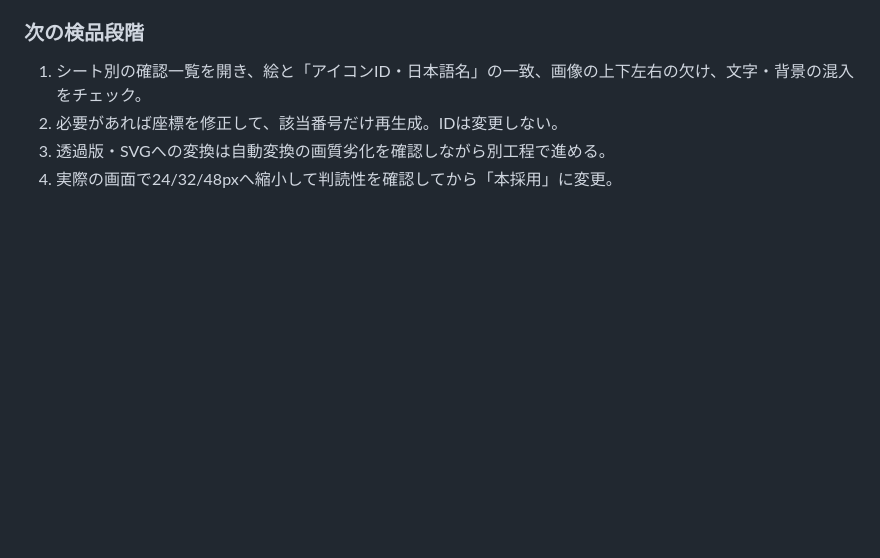
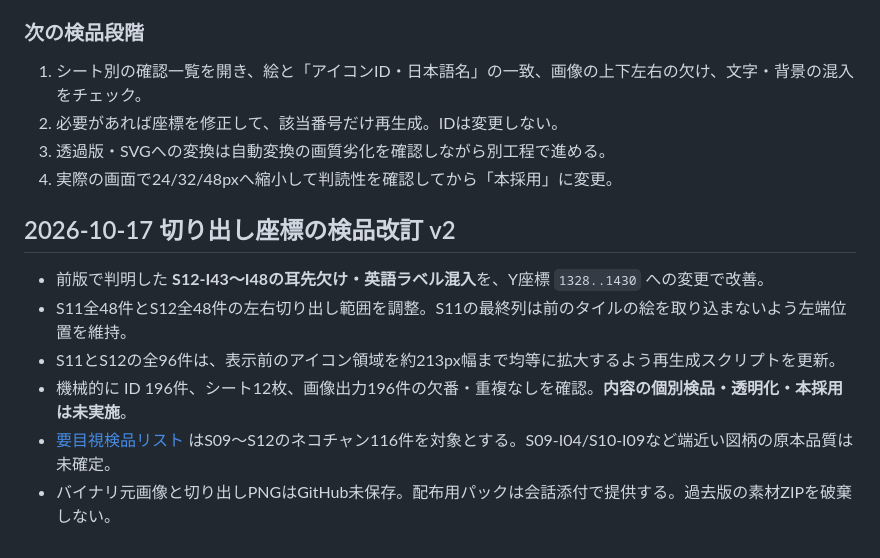
Before and after one commit to moyashimisosoup/reverse-planner, a Markdown page: docs/icons/README.md, the part around the change. Rendered like a GitHub page; blank space fills up the shorter version.

Commit message:
fix(icons): correct cat crop bounds and document QC v2

```diff
--- a/docs/icons/README.md
+++ b/docs/icons/README.md
@@ -53,3 +53,12 @@
 2. 必要があれば座標を修正して、該当番号だけ再生成。IDは変更しない。
 3. 透過版・SVGへの変換は自動変換の画質劣化を確認しながら別工程で進める。
 4. 実際の画面で24/32/48pxへ縮小して判読性を確認してから「本採用」に変更。
+
+## 2026-10-17 切り出し座標の検品改訂 v2
+
+- 前版で判明した **S12-I43〜I48の耳先欠け・英語ラベル混入**を、Y座標 `1328..1430` への変更で改善。
+- S11全48件とS12全48件の左右切り出し範囲を調整。S11の最終列は前のタイルの絵を取り込まないよう左端位置を維持。
+- S11とS12の全96件は、表示前のアイコン領域を約213px幅まで均等に拡大するよう再生成スクリプトを更新。
+- 機械的に ID 196件、シート12枚、画像出力196件の欠番・重複なしを確認。**内容の個別検品・透明化・本採用は未実施**。
+- [要目視検品リスト](REVIEW_QUEUE_V2.csv) はS09〜S12のネコチャン116件を対象とする。S09-I04/S10-I09など端近い図柄の原本品質は未確定。
+- バイナリ元画像と切り出しPNGはGitHub未保存。配布用パックは会話添付で提供する。過去版の素材ZIPを破棄しない。
```
